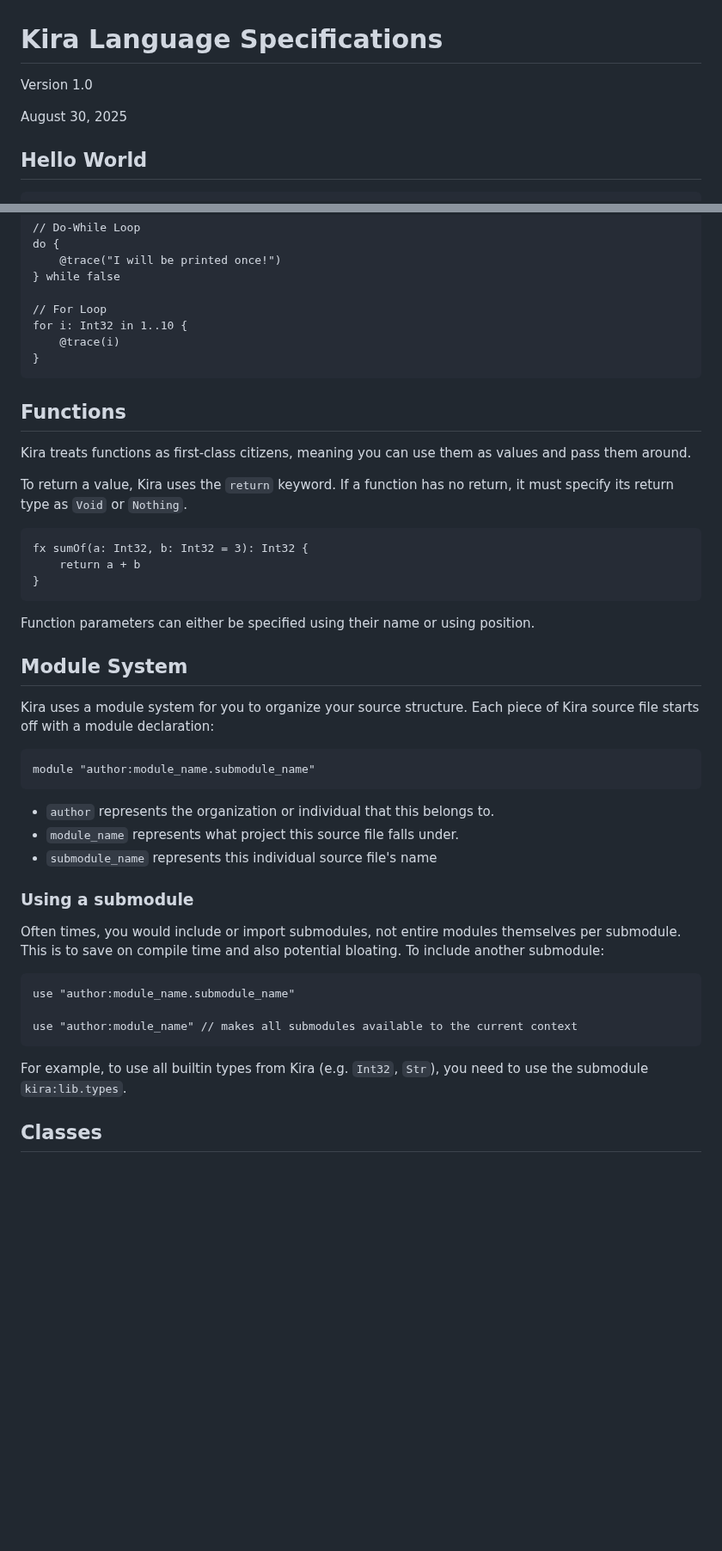
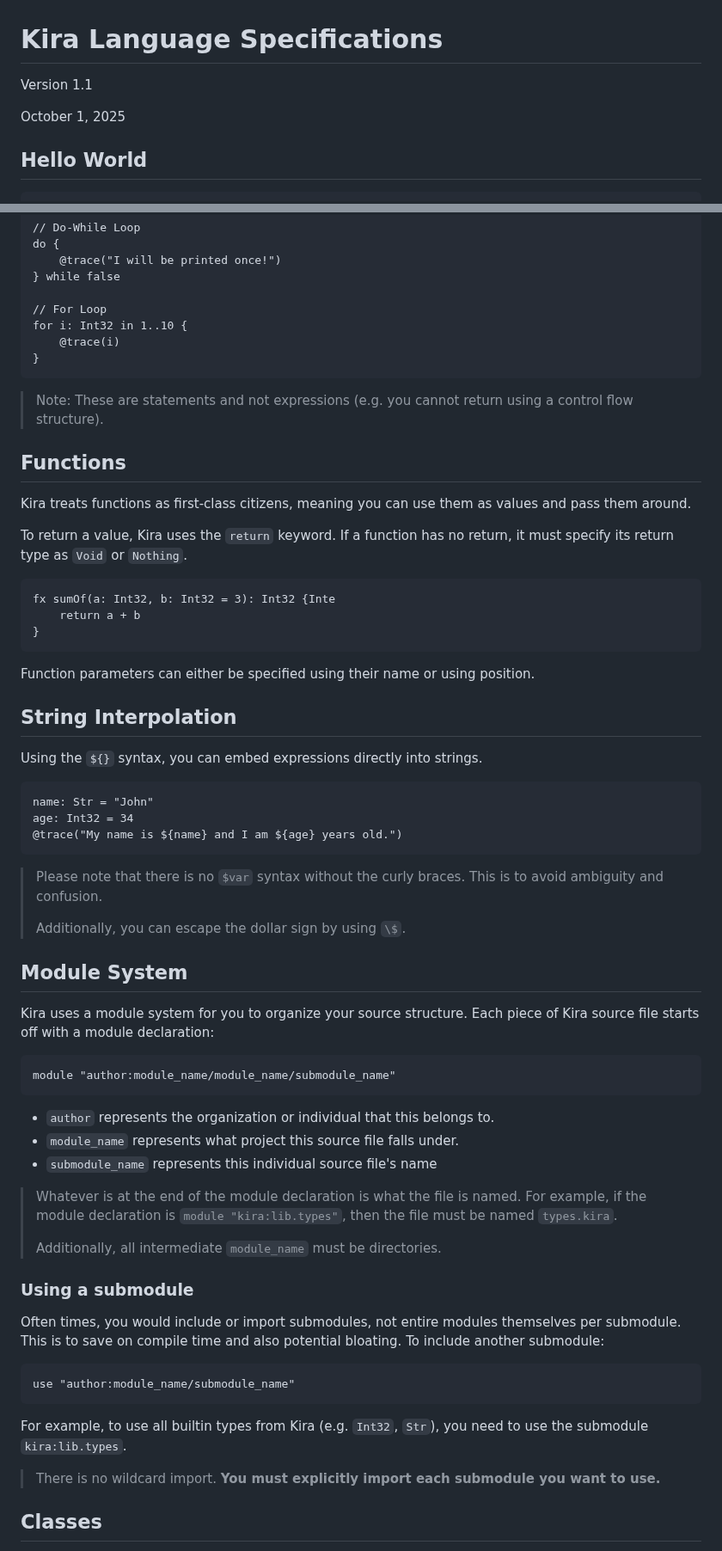
Before and after one commit to exoad/kira, a Markdown page: specifications/LanguageSpecifications.md, 2 parts joined by grey strips. Shown at 86% size. GitHub-like rendering; blank space fills up the shorter version.

````diff
--- a/specifications/LanguageSpecifications.md
+++ b/specifications/LanguageSpecifications.md
@@ -1,8 +1,8 @@
 # Kira Language Specifications
 
-Version 1.0
+Version 1.1
 
-August 30, 2025
+October 1, 2025
 
 ## Hello World
 
@@ -65,6 +65,8 @@ for i: Int32 in 1..10 {
 }
 ```
 
+> Note: These are statements and not expressions (e.g. you cannot return using a control flow structure).
+
 ## Functions
 
 Kira treats functions as first-class citizens, meaning you can use them as values and pass them around.
@@ -73,12 +75,26 @@ To return a value, Kira uses the `return` keyword. If a function has no return,
 specify its return type as `Void` or `Nothing`.
 
 ```
-fx sumOf(a: Int32, b: Int32 = 3): Int32 {
+fx sumOf(a: Int32, b: Int32 = 3): Int32 {Inte
     return a + b
 }
 ```
 
 Function parameters can either be specified using their name or using position.
+
+## String Interpolation
+
+Using the `${}` syntax, you can embed expressions directly into strings.
+
+```
+name: Str = "John"
+age: Int32 = 34
+@trace("My name is ${name} and I am ${age} years old.")
+```
+
+> Please note that there is no `$var` syntax without the curly braces. This is to avoid ambiguity and confusion.
+>
+> Additionally, you can escape the dollar sign by using `\$`.
 
 ## Module System
 
@@ -86,12 +102,17 @@ Kira uses a module system for you to organize your source structure. Each piece
 starts off with a module declaration:
 
 ```
-module "author:module_name.submodule_name"
+module "author:module_name/module_name/submodule_name"
 ```
 
 -   `author` represents the organization or individual that this belongs to.
 -   `module_name` represents what project this source file falls under.
 -   `submodule_name` represents this individual source file's name
+
+> Whatever is at the end of the module declaration is what the file is named. For example, if
+> the module declaration is `module "kira:lib.types"`, then the file must be named `types.kira`.
+>
+> Additionally, all intermediate `module_name` must be directories.
 
 ### Using a submodule
 
@@ -99,12 +120,12 @@ Often times, you would include or import submodules, not entire modules themselv
 to save on compile time and also potential bloating. To include another submodule:
 
 ```
-use "author:module_name.submodule_name"
-
-use "author:module_name" // makes all submodules available to the current context
+use "author:module_name/submodule_name"
 ```
 
 For example, to use all builtin types from Kira (e.g. `Int32`, `Str`), you need to use the submodule `kira:lib.types`.
+
+> There is no wildcard import. **You must explicitly import each submodule you want to use.**
 
 ## Classes
 
````
Also changed, not shown: other parts of specifications/LanguageSpecifications.md (+48 -39 lines).
